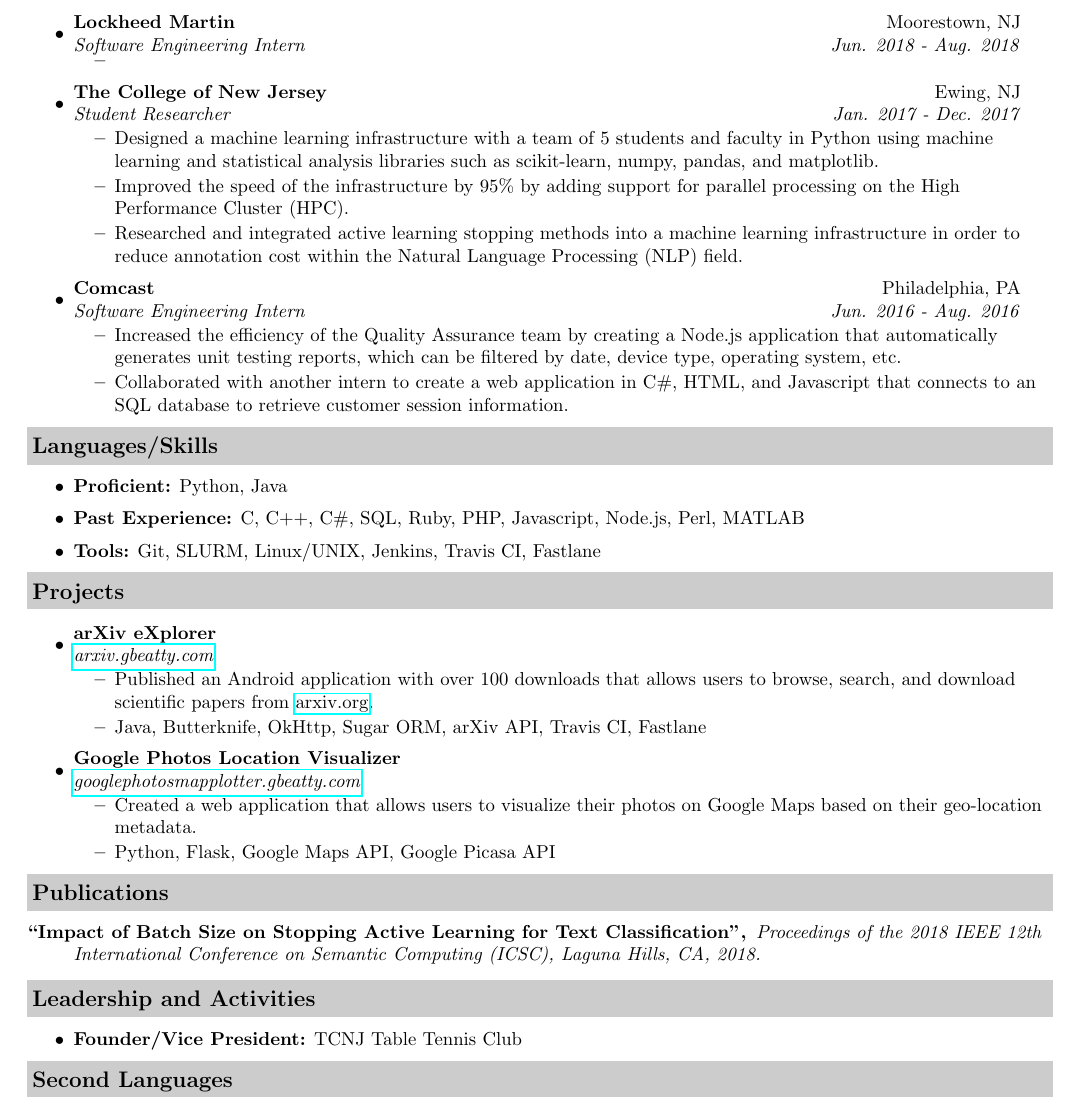
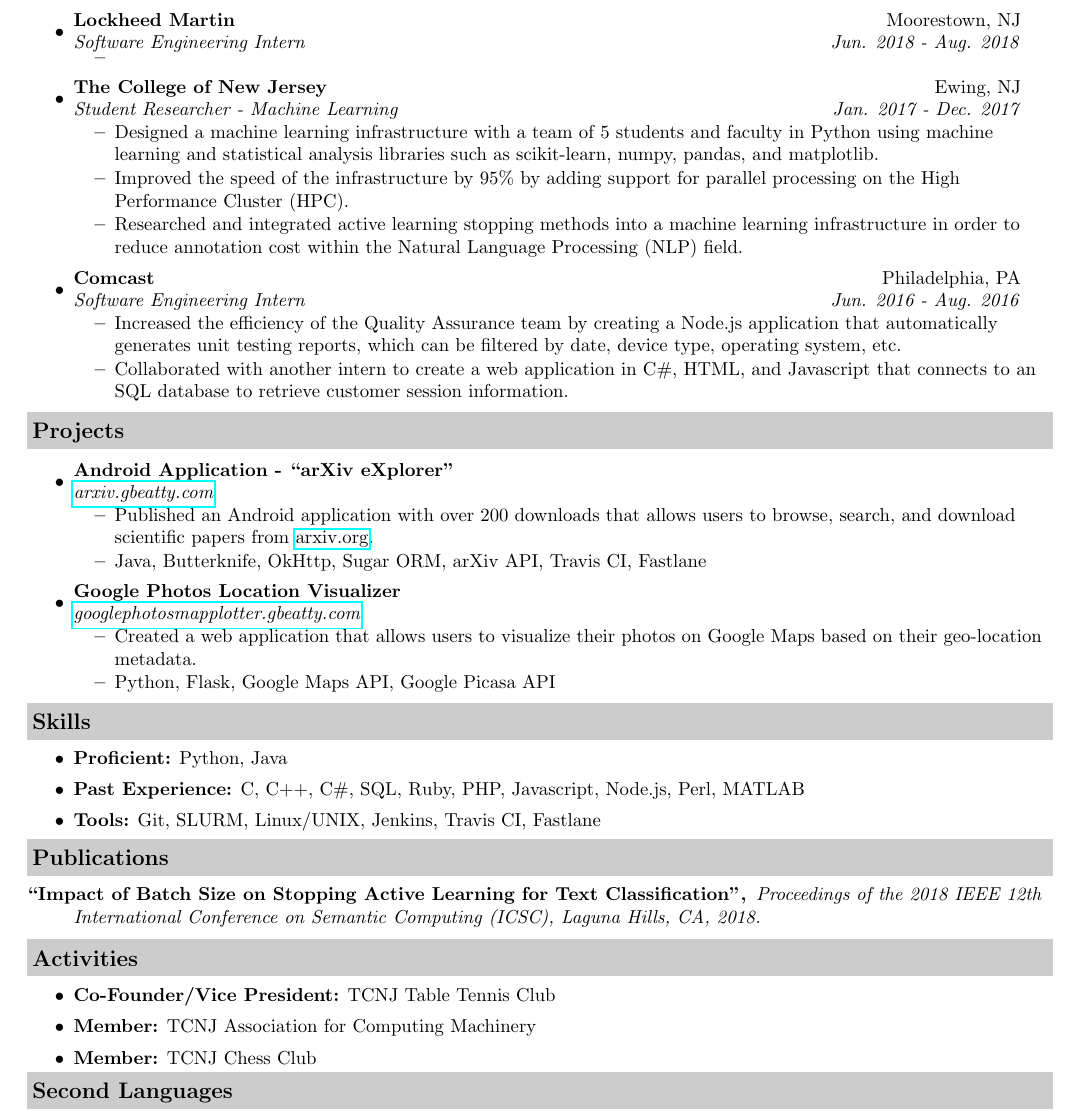
Before and after one commit to GarrettBeatty/resume, a LaTeX CV (resume.tex): part of the page, cut so that both start at the same text. Compiled offline with pdfLaTeX.

Commit message:
updated resume

```diff
--- a/resume.tex
+++ b/resume.tex
@@ -71,7 +71,7 @@
 		\resitem{}
 		\end{itemize}
 \item
-	\ressubheading{The College of New Jersey}{Ewing, NJ}{Student Researcher}{Jan. 2017 - Dec. 2017}
+	\ressubheading{The College of New Jersey}{Ewing, NJ}{Student Researcher - Machine Learning}{Jan. 2017 - Dec. 2017}
 	\begin{itemize}
 		\resitem{Designed a machine learning infrastructure with a team of 5 students and faculty in Python using machine learning and statistical analysis libraries such as scikit-learn, numpy, pandas, and matplotlib.}
 		\resitem{Improved the speed of the infrastructure by 95\% by adding support for parallel processing on the High Performance Cluster (HPC).}
@@ -86,20 +86,12 @@
 	\end{itemize}
 \end{itemize}
 
-\resheading{Languages/Skills}
-	\begin{itemize}
-	\resitem{\textbf{Proficient:} Python, Java}
-	\resitem{\textbf{Past Experience:} C, C++, C\#, SQL, Ruby, PHP, Javascript, Node.js, Perl, MATLAB}
-	\resitem{\textbf{Tools:} Git, SLURM, Linux/UNIX, Jenkins, Travis CI, Fastlane}
-	%\resitem{\textbf{Libraries/Frameworks:} scikit-learn, numpy, pandas, matplotlib, tflearn, OpenCV, Flask}
-	\end{itemize}
-
 \resheading{Projects}
 \begin{itemize}
 \item
-	\ressubheading{arXiv eXplorer}{}{\href{http://arxiv.gbeatty.com}{arxiv.gbeatty.com}}{}
+	\ressubheading{Android Application - ``arXiv eXplorer"}{}{\href{http://arxiv.gbeatty.com}{arxiv.gbeatty.com}}{}
 	\begin{itemize}
-		\resitem{Published an Android application with over 100 downloads that allows users to browse, search, and download scientific papers from \href{http://arxiv.org}{arxiv.org}.}
+		\resitem{Published an Android application with over 200 downloads that allows users to browse, search, and download scientific papers from \href{http://arxiv.org}{arxiv.org}.}
 		\resitem{Java, Butterknife, OkHttp, Sugar ORM, arXiv API, Travis CI, Fastlane}
 	\end{itemize}
 
@@ -118,17 +110,25 @@
 %\end{itemize}
 \end{itemize}
 
+\resheading{Skills}
+	\begin{itemize}
+	\resitem{\textbf{Proficient:} Python, Java}
+	\resitem{\textbf{Past Experience:} C, C++, C\#, SQL, Ruby, PHP, Javascript, Node.js, Perl, MATLAB}
+	\resitem{\textbf{Tools:} Git, SLURM, Linux/UNIX, Jenkins, Travis CI, Fastlane}
+	%\resitem{\textbf{Libraries/Frameworks:} scikit-learn, numpy, pandas, matplotlib, tflearn, OpenCV, Flask}
+	\end{itemize}
+
 \resheading{Publications}
 \begin{description}
 \item[``Impact of Batch Size on Stopping Active Learning for Text Classification",]
 \emph{Proceedings of the 2018 IEEE 12th International Conference on Semantic Computing (ICSC), Laguna Hills, CA, 2018.}
 \end{description}
 %\fi
-\resheading{Leadership and Activities}
+\resheading{Activities}
 	\begin{itemize}
-	\resitem{\textbf{Founder/Vice President:} TCNJ Table Tennis Club}
-	%\resitem{\textbf{Member:} TCNJ Association for Computing Machinery}
-	%\resitem{\textbf{Member:} TCNJ Chess Club}
+	\resitem{\textbf{Co-Founder/Vice President:} TCNJ Table Tennis Club}
+	\resitem{\textbf{Member:} TCNJ Association for Computing Machinery}
+	\resitem{\textbf{Member:} TCNJ Chess Club}
 	\end{itemize}
 \resheading{Second Languages}
 	\begin{itemize}
```
Also changed, not shown: resume.pdf.
